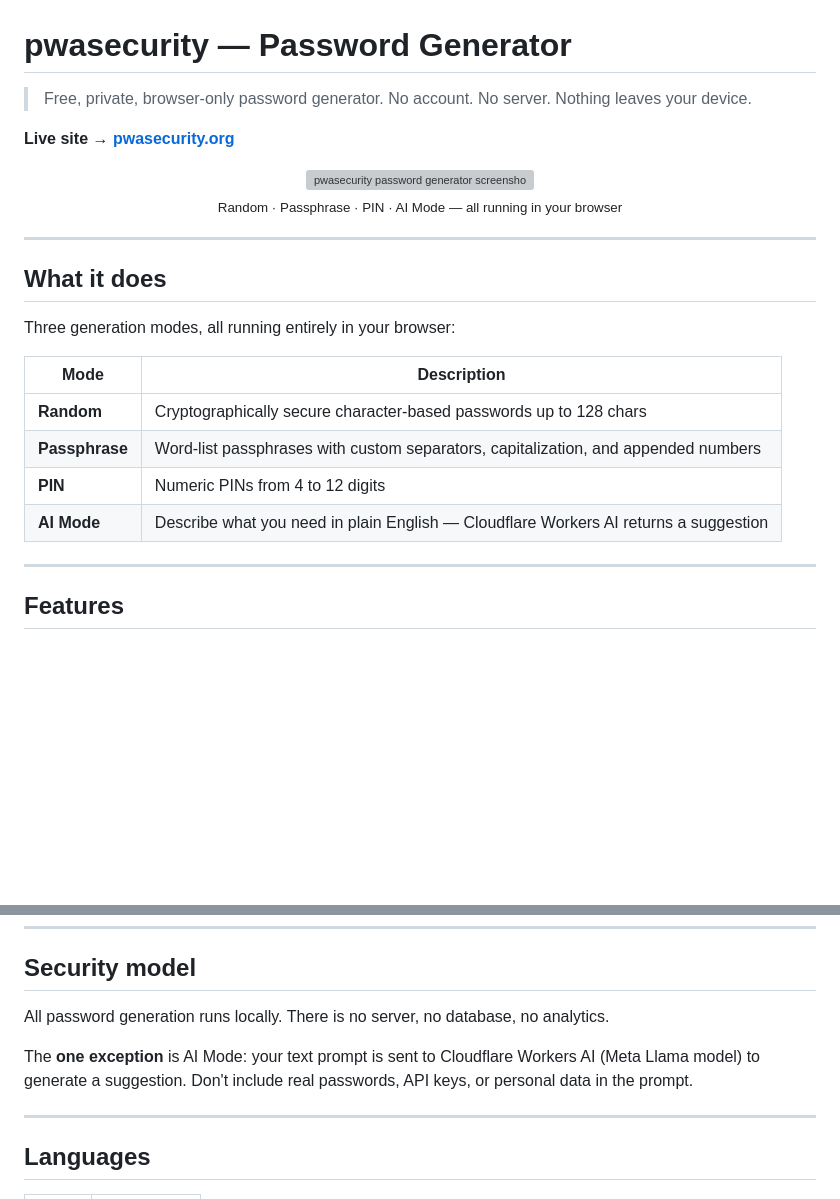
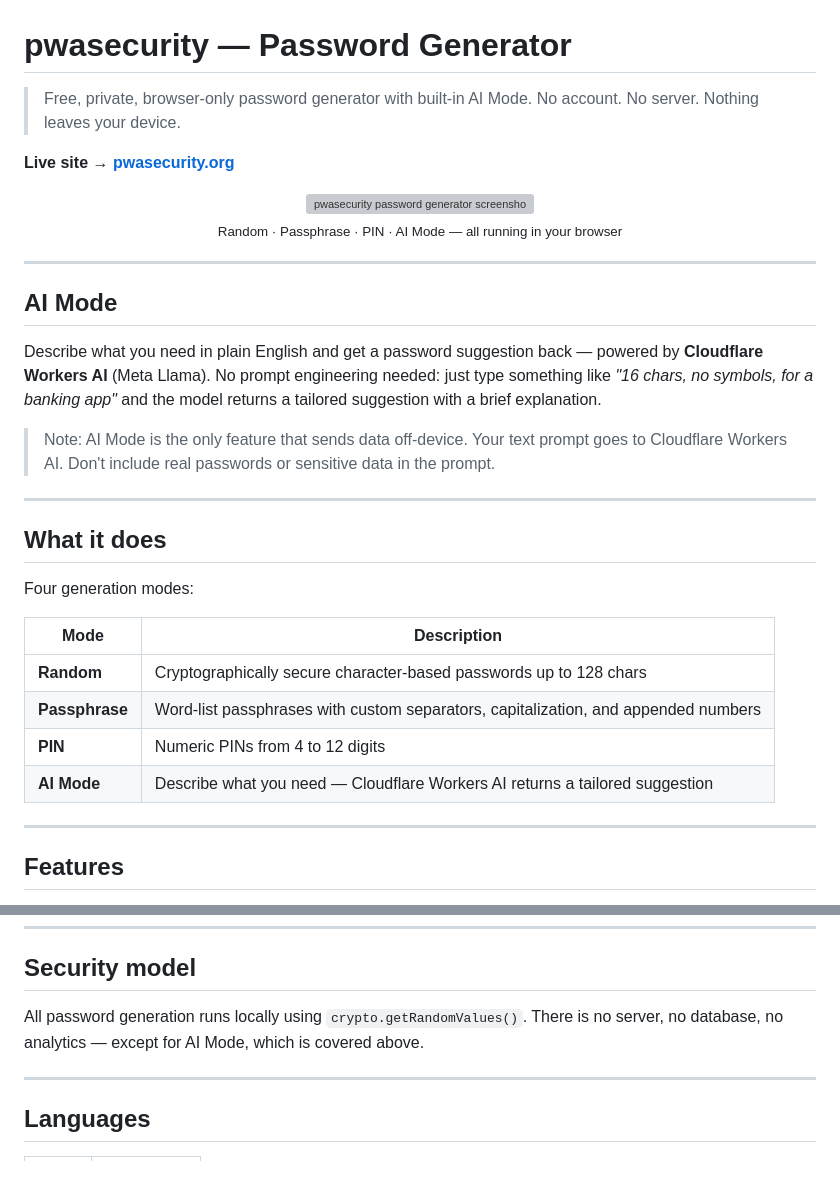
Before and after one commit to JoelMoyal/Password-generator, a Markdown page: README.md, 2 parts joined by grey strips. Rendered like a GitHub page; blank space fills up the shorter version; grey boxes are pictures that could not be loaded.

Commit message:
Elevate AI Mode to its own section near the top of README
Co-Authored-By: Claude Sonnet 4.6 <noreply@anthropic.com>

```diff
--- a/README.md
+++ b/README.md
@@ -1,6 +1,6 @@
 # pwasecurity — Password Generator
 
-> Free, private, browser-only password generator. No account. No server. Nothing leaves your device.
+> Free, private, browser-only password generator with built-in AI Mode. No account. No server. Nothing leaves your device.
 
 **Live site → [pwasecurity.org](https://pwasecurity.org)**
 
@@ -12,16 +12,24 @@
 
 ---
 
+## AI Mode
+
+Describe what you need in plain English and get a password suggestion back — powered by **Cloudflare Workers AI** (Meta Llama). No prompt engineering needed: just type something like *"16 chars, no symbols, for a banking app"* and the model returns a tailored suggestion with a brief explanation.
+
+> Note: AI Mode is the only feature that sends data off-device. Your text prompt goes to Cloudflare Workers AI. Don't include real passwords or sensitive data in the prompt.
+
+---
+
 ## What it does
 
-Three generation modes, all running entirely in your browser:
+Four generation modes:
 
 | Mode | Description |
 |------|-------------|
 | **Random** | Cryptographically secure character-based passwords up to 128 chars |
 | **Passphrase** | Word-list passphrases with custom separators, capitalization, and appended numbers |
 | **PIN** | Numeric PINs from 4 to 12 digits |
-| **AI Mode** | Describe what you need in plain English — Cloudflare Workers AI returns a suggestion |
+| **AI Mode** | Describe what you need — Cloudflare Workers AI returns a tailored suggestion |
 
 ---
 
@@ -41,9 +49,7 @@ Three generation modes, all running entirely in your browser:
 
 ## Security model
 
-All password generation runs locally. There is no server, no database, no analytics.
-
-The **one exception** is AI Mode: your text prompt is sent to Cloudflare Workers AI (Meta Llama model) to generate a suggestion. Don't include real passwords, API keys, or personal data in the prompt.
+All password generation runs locally using `crypto.getRandomValues()`. There is no server, no database, no analytics — except for AI Mode, which is covered above.
 
 ---
 
```
